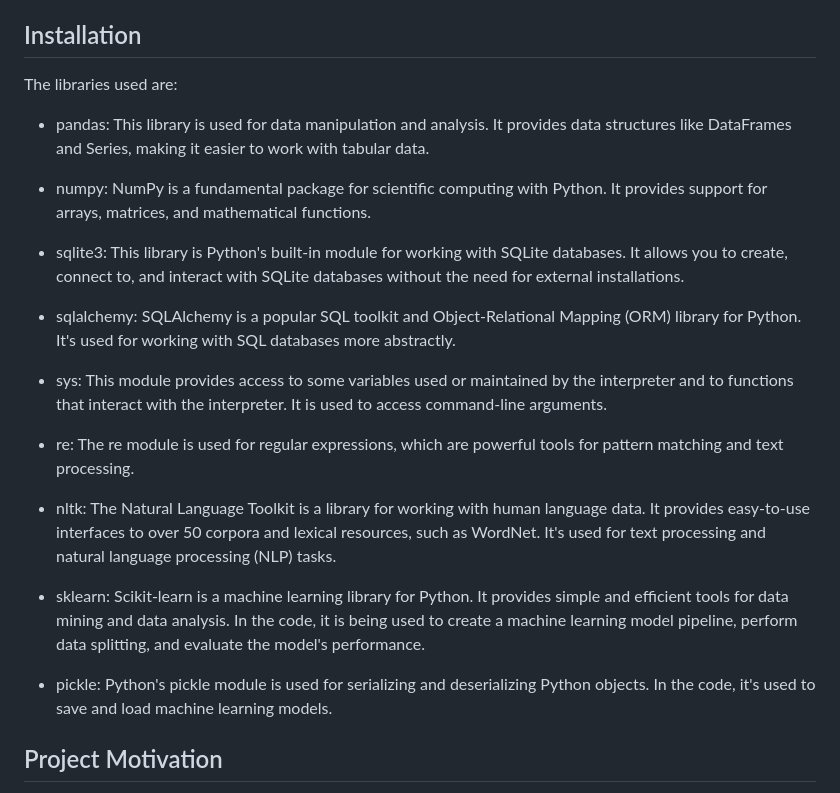
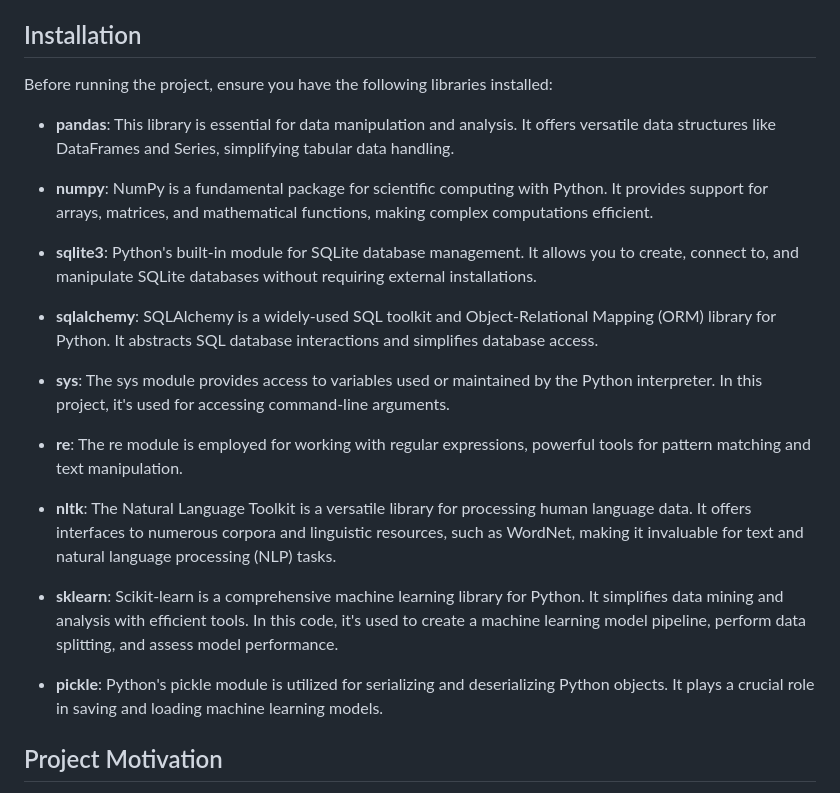
Before and after one commit to jbo1881/Project2_Disaster_Response_Pipeline_Udacity, a Markdown page: README.md, the part around the change. Rendered like a GitHub page.

```diff
--- a/README.md
+++ b/README.md
@@ -9,26 +9,25 @@
 
 ## Installation
 
-The libraries used are:
+Before running the project, ensure you have the following libraries installed:
 
-  - pandas: This library is used for data manipulation and analysis. It provides data structures like DataFrames and Series, making it easier to work with tabular data.
+- **pandas**: This library is essential for data manipulation and analysis. It offers versatile data structures like DataFrames and Series, simplifying tabular data handling.
 
-  - numpy: NumPy is a fundamental package for scientific computing with Python. It provides support for arrays, matrices, and mathematical functions.
+- **numpy**: NumPy is a fundamental package for scientific computing with Python. It provides support for arrays, matrices, and mathematical functions, making complex computations efficient.
 
-  - sqlite3: This library is Python's built-in module for working with SQLite databases. It allows you to create, connect to, and interact with SQLite databases without the need for external installations.
+- **sqlite3**: Python's built-in module for SQLite database management. It allows you to create, connect to, and manipulate SQLite databases without requiring external installations.
 
-  - sqlalchemy: SQLAlchemy is a popular SQL toolkit and Object-Relational Mapping (ORM) library for Python. It's used for working with SQL databases more abstractly.
+- **sqlalchemy**: SQLAlchemy is a widely-used SQL toolkit and Object-Relational Mapping (ORM) library for Python. It abstracts SQL database interactions and simplifies database access.
 
-  - sys: This module provides access to some variables used or maintained by the interpreter and to functions that interact with the interpreter. It is used to access command-line arguments.
+- **sys**: The sys module provides access to variables used or maintained by the Python interpreter. In this project, it's used for accessing command-line arguments.
 
-  - re: The re module is used for regular expressions, which are powerful tools for pattern matching and text processing.
+- **re**: The re module is employed for working with regular expressions, powerful tools for pattern matching and text manipulation.
 
-  - nltk: The Natural Language Toolkit is a library for working with human language data. It provides easy-to-use interfaces to over 50 corpora and lexical resources, such as WordNet. It's used for text processing and natural language processing (NLP) tasks.
+- **nltk**: The Natural Language Toolkit is a versatile library for processing human language data. It offers interfaces to numerous corpora and linguistic resources, such as WordNet, making it invaluable for text and natural language processing (NLP) tasks.
 
-  - sklearn: Scikit-learn is a machine learning library for Python. It provides simple and efficient tools for data mining and data analysis. In the code, it is being used to create a machine learning model pipeline, perform data splitting, and evaluate the model's performance.
+- **sklearn**: Scikit-learn is a comprehensive machine learning library for Python. It simplifies data mining and analysis with efficient tools. In this code, it's used to create a machine learning model pipeline, perform data splitting, and assess model performance.
 
-  - pickle: Python's pickle module is used for serializing and deserializing Python objects. In the code, it's used to save and load machine learning models.
-
+- **pickle**: Python's pickle module is utilized for serializing and deserializing Python objects. It plays a crucial role in saving and loading machine learning models.
 
 
 ## Project Motivation
```
